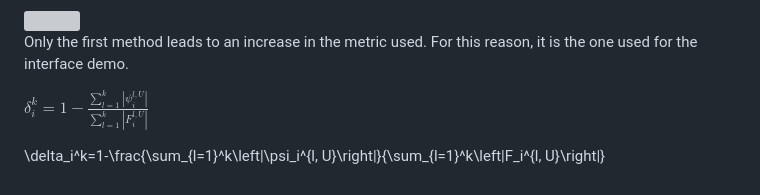
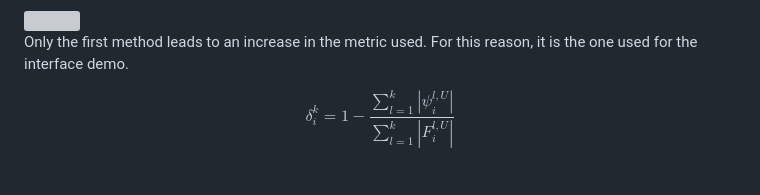
Before and after one commit to valots12/cbir-reweighting, a Markdown page: README.md, the part around the change. GitHub-like rendering; grey boxes are pictures that could not be loaded.

```diff
--- a/README.md
+++ b/README.md
@@ -53,6 +53,4 @@ The table below contains the performance of the methods described according to t
 
 Only the first method leads to an increase in the metric used. For this reason, it is the one used for the interface demo.
 
-$\delta_i^k=1-\frac{\sum_{l=1}^k\left|\psi_i^{l, U}\right|}{\sum_{l=1}^k\left|F_i^{l, U}\right|}$
-
-\delta_i^k=1-\frac{\sum_{l=1}^k\left|\psi_i^{l, U}\right|}{\sum_{l=1}^k\left|F_i^{l, U}\right|}
+$$ \delta_i^k=1-\frac{\sum_{l=1}^k\left|\psi_i^{l, U}\right|}{\sum_{l=1}^k\left|F_i^{l, U}\right|} $$
```
